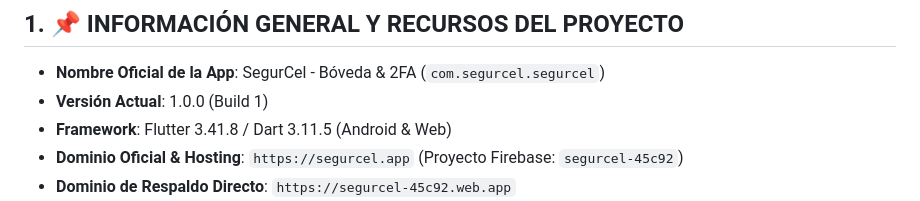
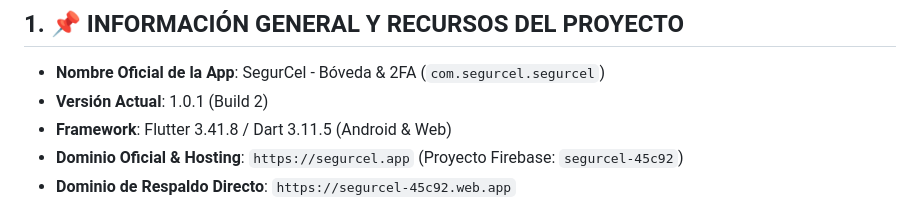
Before and after one commit to ambuydev/SegurCel, a Markdown page: CONTEXT_LOG.md, the part around the change. Rendered like a GitHub page.

Commit message:
docs: Update CONTEXT_LOG.md version to 1.0.1 (Build 2)

```diff
--- a/CONTEXT_LOG.md
+++ b/CONTEXT_LOG.md
@@ -6,7 +6,7 @@ Este archivo contiene el contexto técnico y funcional completo de **SegurCel**
 
 ## 1. 📌 INFORMACIÓN GENERAL Y RECURSOS DEL PROYECTO
 - **Nombre Oficial de la App**: SegurCel - Bóveda & 2FA (`com.segurcel.segurcel`)
-- **Versión Actual**: 1.0.0 (Build 1)
+- **Versión Actual**: 1.0.1 (Build 2)
 - **Framework**: Flutter 3.41.8 / Dart 3.11.5 (Android & Web)
 - **Dominio Oficial & Hosting**: `https://segurcel.app` (Proyecto Firebase: `segurcel-45c92`)
 - **Dominio de Respaldo Directo**: `https://segurcel-45c92.web.app`
```
